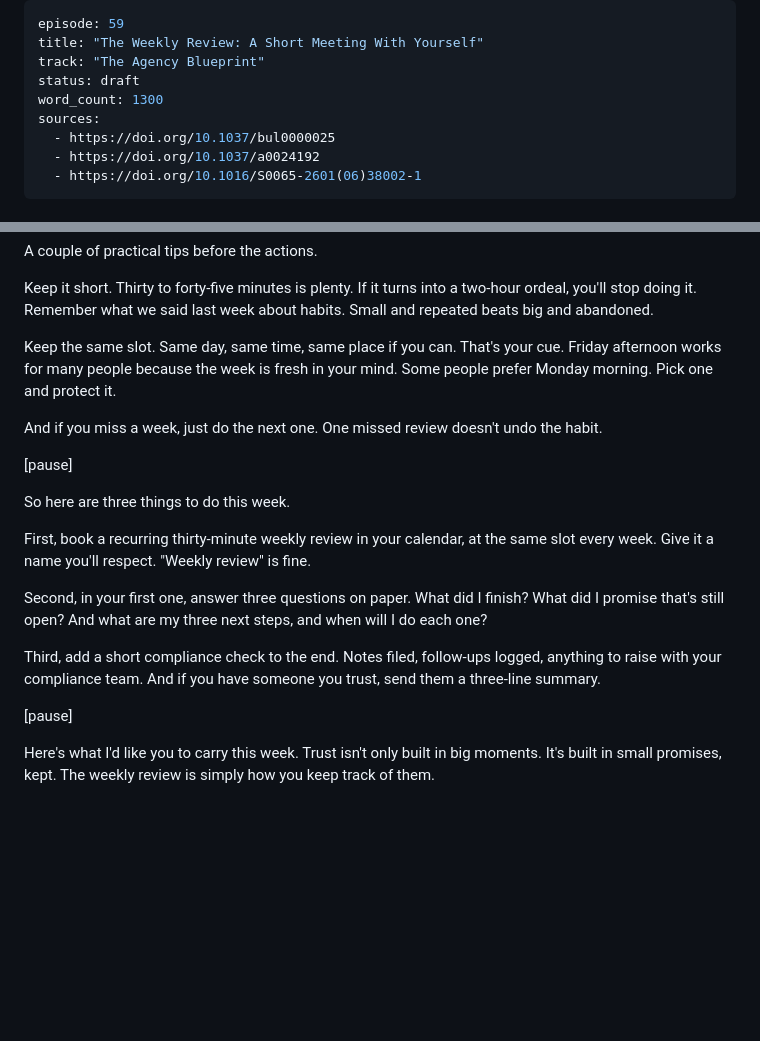
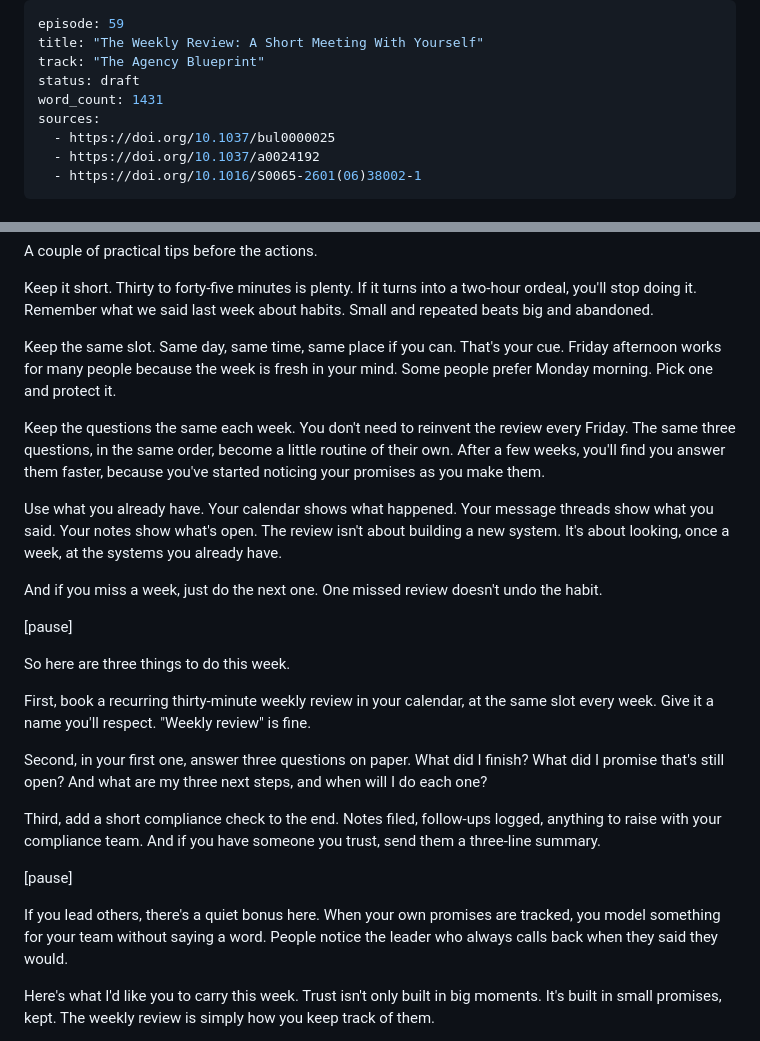
Before and after one commit to jasondporganisation/dream-planners-agency, a Markdown page: podcast/scripts/ep59.md, 2 parts joined by grey strips. Rendered like a GitHub page; blank space fills up the shorter version.

Commit message:
Ep 59: lift spoken length into target range
Co-Authored-By: Claude Opus 5.5 <noreply@anthropic.com>
Claude-Session: https://claude.ai/code/session_01By9bzvRBzELT1eS131dwRz

```diff
--- a/podcast/scripts/ep59.md
+++ b/podcast/scripts/ep59.md
@@ -3,7 +3,7 @@ episode: 59
 title: "The Weekly Review: A Short Meeting With Yourself"
 track: "The Agency Blueprint"
 status: draft
-word_count: 1300
+word_count: 1431
 sources:
   - https://doi.org/10.1037/bul0000025
   - https://doi.org/10.1037/a0024192
@@ -88,6 +88,10 @@ Keep it short. Thirty to forty-five minutes is plenty. If it turns into a two-ho
 
 Keep the same slot. Same day, same time, same place if you can. That's your cue. Friday afternoon works for many people because the week is fresh in your mind. Some people prefer Monday morning. Pick one and protect it.
 
+Keep the questions the same each week. You don't need to reinvent the review every Friday. The same three questions, in the same order, become a little routine of their own. After a few weeks, you'll find you answer them faster, because you've started noticing your promises as you make them.
+
+Use what you already have. Your calendar shows what happened. Your message threads show what you said. Your notes show what's open. The review isn't about building a new system. It's about looking, once a week, at the systems you already have.
+
 And if you miss a week, just do the next one. One missed review doesn't undo the habit.
 
 [pause]
@@ -102,6 +106,8 @@ Third, add a short compliance check to the end. Notes filed, follow-ups logged,
 
 [pause]
 
+If you lead others, there's a quiet bonus here. When your own promises are tracked, you model something for your team without saying a word. People notice the leader who always calls back when they said they would.
+
 Here's what I'd like you to carry this week. Trust isn't only built in big moments. It's built in small promises, kept. The weekly review is simply how you keep track of them.
 
 Next time, we turn to something that affects every promise you make, and every decision you take. Sleep, boundaries, and those messages that arrive at eleven at night.
```
